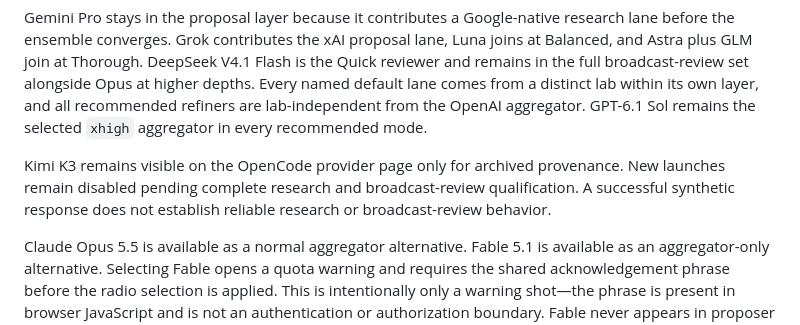
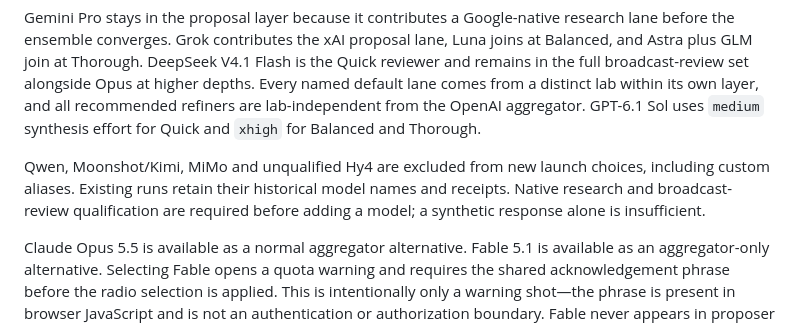
Before and after one commit to drivelineresearch/moa-x, a Markdown page: docs/webui.md, the part around the change. GitHub-like rendering.

Commit message:
Keep preset documentation consistent with synthesis effort

```diff
--- a/docs/webui.md
+++ b/docs/webui.md
@@ -77,13 +77,13 @@ the xAI proposal lane, Luna joins at Balanced, and Astra plus GLM join at Thorou
 DeepSeek V4.1 Flash is the Quick reviewer and remains in the full broadcast-review
 set alongside Opus at higher depths. Every named default lane comes
 from a distinct lab within its own layer, and all recommended refiners are
-lab-independent from the OpenAI aggregator. GPT-6.1 Sol remains the selected
-`xhigh` aggregator in every recommended mode.
+lab-independent from the OpenAI aggregator. GPT-6.1 Sol uses `medium` synthesis
+effort for Quick and `xhigh` for Balanced and Thorough.
 
-Kimi K3 remains visible on the OpenCode provider page only for archived
-provenance. New launches remain disabled pending complete research and broadcast-review
-qualification. A successful synthetic
-response does not establish reliable research or broadcast-review behavior.
+Qwen, Moonshot/Kimi, MiMo and unqualified Hy4 are excluded from new launch
+choices, including custom aliases. Existing runs retain their historical model
+names and receipts. Native research and broadcast-review qualification are
+required before adding a model; a synthetic response alone is insufficient.
 
 Claude Opus 5.5 is available as a normal aggregator alternative. Fable 5.1 is
 available as an aggregator-only alternative. Selecting Fable opens a
```
Also changed, not shown: docs/config.md (+1 -1 lines).
